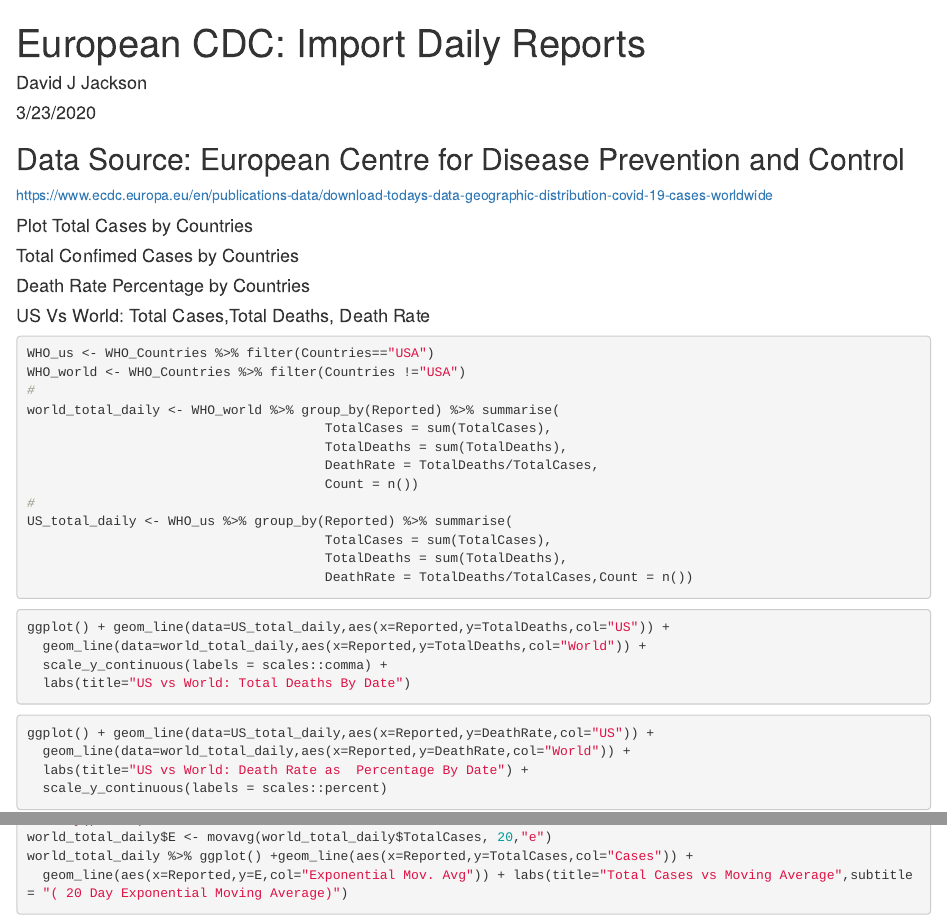
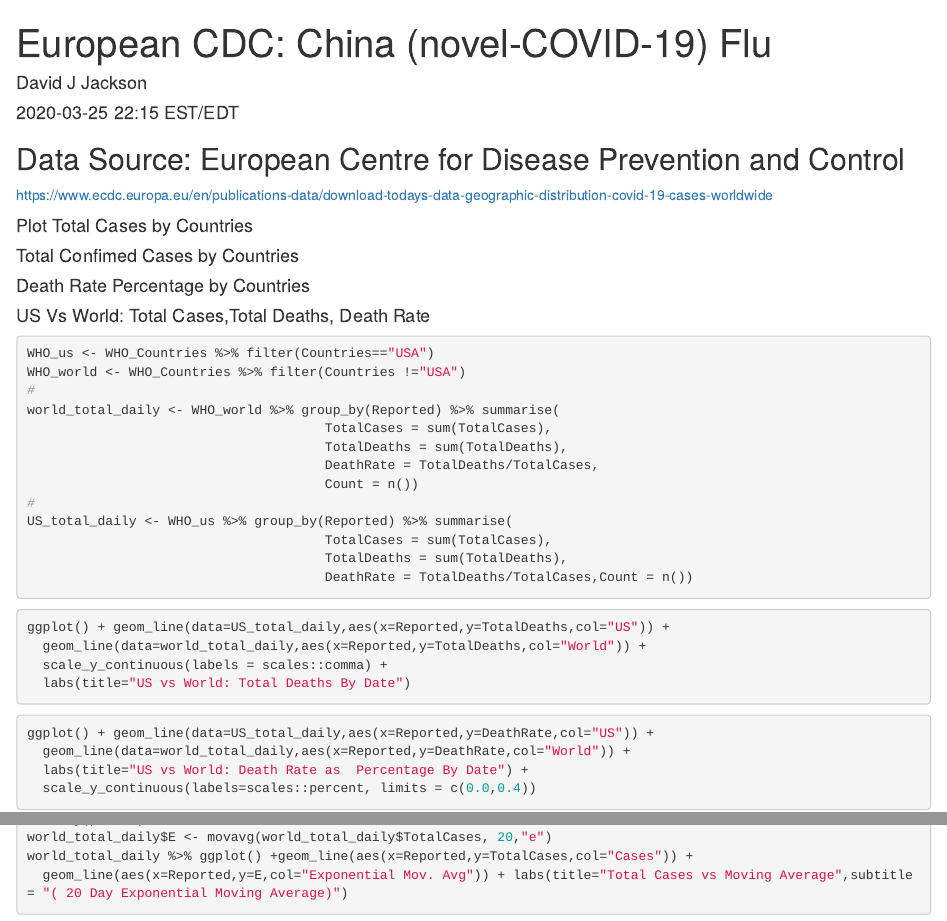
Before and after one commit to davidjayjackson/COVID-10-Gloom-Doom, an R Markdown document (WHO_daily_reports -sqlite.Rmd): the page in a window 1100 px wide, from its top, and a second part further down, joined at a grey line. Rendered offline with R 4.5, knitr and Pandoc, with nearby package versions; the code chunks are not run, so their results and figures are left out.

Commit message:
a couple of tweaks

````diff
--- a/WHO_daily_reports -sqlite.Rmd
+++ b/WHO_daily_reports -sqlite.Rmd
@@ -1,7 +1,7 @@
 ---
-title: 'European CDC: Import Daily Reports'
+title: 'European CDC: China (novel-COVID-19) Flu'
 author: "David J Jackson"
-date: "3/23/2020"
+date: "2020-03-25 22:15 EST/EDT"
 output: html_document
 ---
 
@@ -143,7 +143,8 @@ ggplot() + geom_line(data=US_total_daily,aes(x=Reported,y=TotalDeaths,col="US"))
 ggplot() + geom_line(data=US_total_daily,aes(x=Reported,y=DeathRate,col="US")) +
   geom_line(data=world_total_daily,aes(x=Reported,y=DeathRate,col="World")) +
   labs(title="US vs World: Death Rate as  Percentage By Date") +
-  scale_y_continuous(labels = scales::percent)
+  scale_y_continuous(labels=scales::percent, limits = c(0.0,0.4))
+
 ```
 ```{r}
 library(pracma)
````
